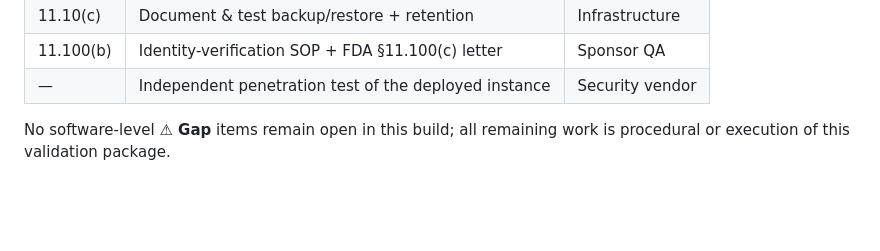
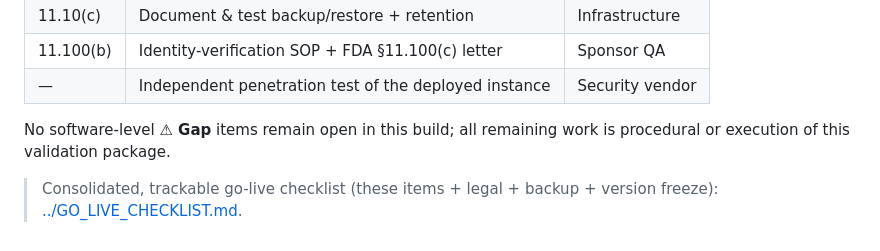
Before and after one commit to FMBitProject/E-CRF-early-development-trial-, a Markdown page: docs/validation/PART11_ASSESSMENT.md, the part around the change. Rendered like a GitHub page; blank space fills up the shorter version.

```diff
--- a/docs/validation/PART11_ASSESSMENT.md
+++ b/docs/validation/PART11_ASSESSMENT.md
@@ -49,3 +49,6 @@ sponsor-provisioned accounts). Transport is HTTPS with HSTS (SEC-09).
 
 No software-level **⚠ Gap** items remain open in this build; all remaining
 work is procedural or execution of this validation package.
+
+> Consolidated, trackable go-live checklist (these items + legal + backup +
+> version freeze): [../GO_LIVE_CHECKLIST.md](../GO_LIVE_CHECKLIST.md).
```
Also changed, not shown: docs/GO_LIVE_CHECKLIST.md (added, +83 -0 lines).
